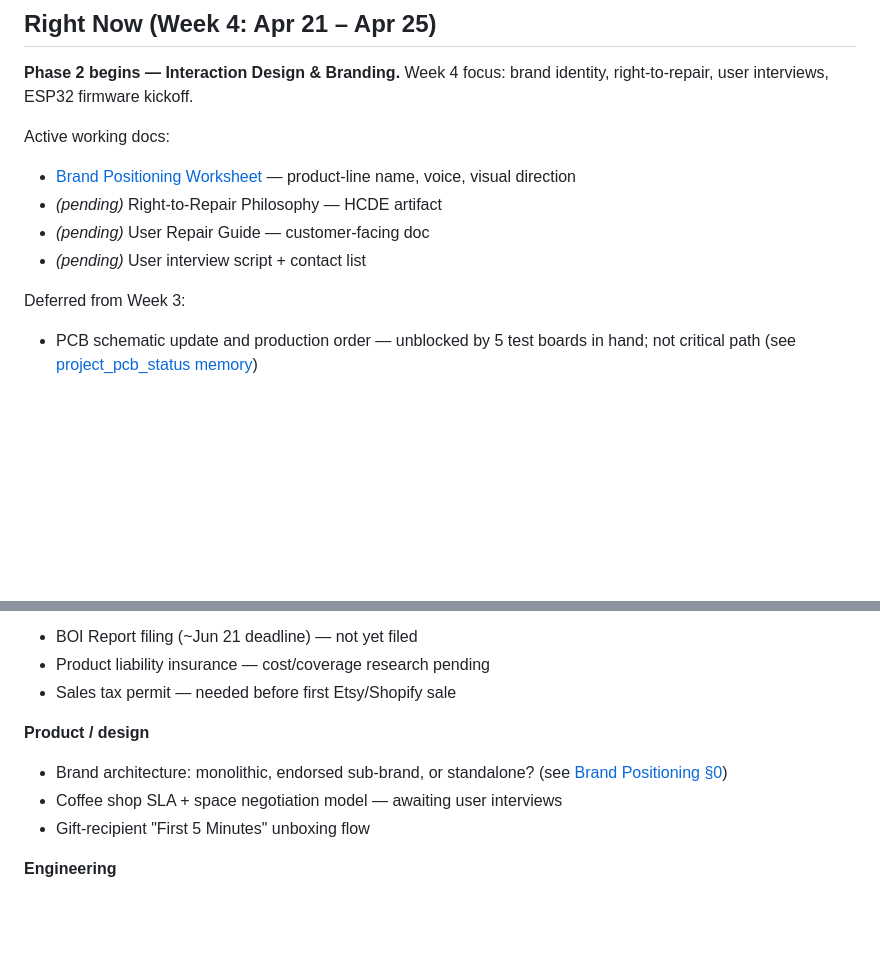
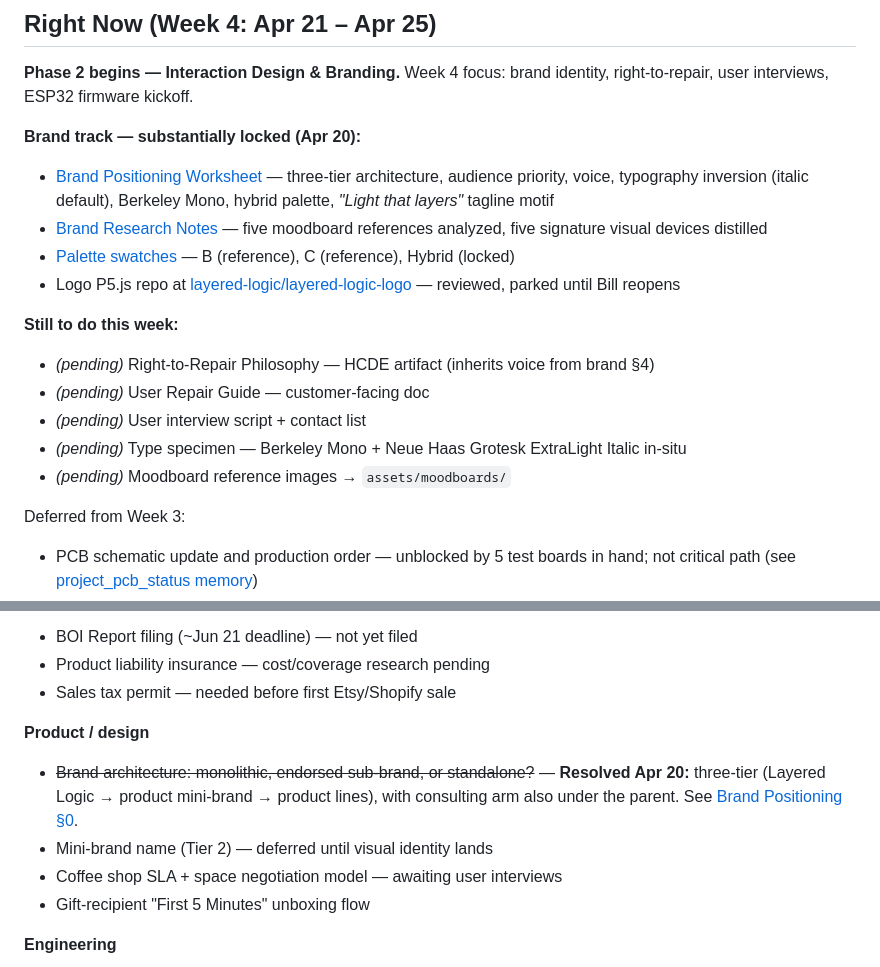
Before and after one commit to layered-logic/infinity-mirror, a Markdown page: index.md, 2 parts joined by grey strips. Rendered like a GitHub page; blank space fills up the shorter version.

```diff
--- a/index.md
+++ b/index.md
@@ -17,11 +17,18 @@ tags: [moc, home]
 
 **Phase 2 begins — Interaction Design & Branding.** Week 4 focus: brand identity, right-to-repair, user interviews, ESP32 firmware kickoff.
 
-Active working docs:
-- [Brand Positioning Worksheet](docs/brand-positioning.md) — product-line name, voice, visual direction
-- *(pending)* Right-to-Repair Philosophy — HCDE artifact
+**Brand track — substantially locked (Apr 20):**
+- [Brand Positioning Worksheet](docs/brand-positioning.md) — three-tier architecture, audience priority, voice, typography inversion (italic default), Berkeley Mono, hybrid palette, *"Light that layers"* tagline motif
+- [Brand Research Notes](docs/brand-research-notes.md) — five moodboard references analyzed, five signature visual devices distilled
+- [Palette swatches](assets/brand/color/) — B (reference), C (reference), Hybrid (locked)
+- Logo P5.js repo at [layered-logic/layered-logic-logo](https://github.com/layered-logic/layered-logic-logo) — reviewed, parked until Bill reopens
+
+**Still to do this week:**
+- *(pending)* Right-to-Repair Philosophy — HCDE artifact (inherits voice from brand §4)
 - *(pending)* User Repair Guide — customer-facing doc
 - *(pending)* User interview script + contact list
+- *(pending)* Type specimen — Berkeley Mono + Neue Haas Grotesk ExtraLight Italic in-situ
+- *(pending)* Moodboard reference images → `assets/moodboards/`
 
 Deferred from Week 3:
 - PCB schematic update and production order — unblocked by 5 test boards in hand; not critical path (see [project_pcb_status memory](../../../.claude/projects/C--Users-bowhi-Desktop-Independent-Study/memory/project_pcb_status.md))
@@ -100,7 +107,8 @@ Deferred from Week 3:
 - Sales tax permit — needed before first Etsy/Shopify sale
 
 **Product / design**
-- Brand architecture: monolithic, endorsed sub-brand, or standalone? (see [Brand Positioning §0](docs/brand-positioning.md))
+- ~~Brand architecture: monolithic, endorsed sub-brand, or standalone?~~ — **Resolved Apr 20:** three-tier (Layered Logic → product mini-brand → product lines), with consulting arm also under the parent. See [Brand Positioning §0](docs/brand-positioning.md).
+- Mini-brand name (Tier 2) — deferred until visual identity lands
 - Coffee shop SLA + space negotiation model — awaiting user interviews
 - Gift-recipient "First 5 Minutes" unboxing flow
 
```
Also changed, not shown: sprint_log.md (+21 -0 lines).
